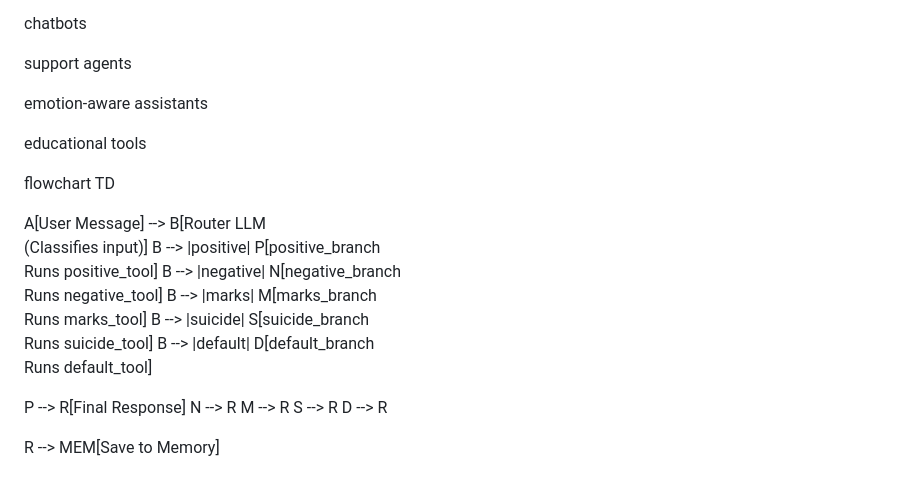
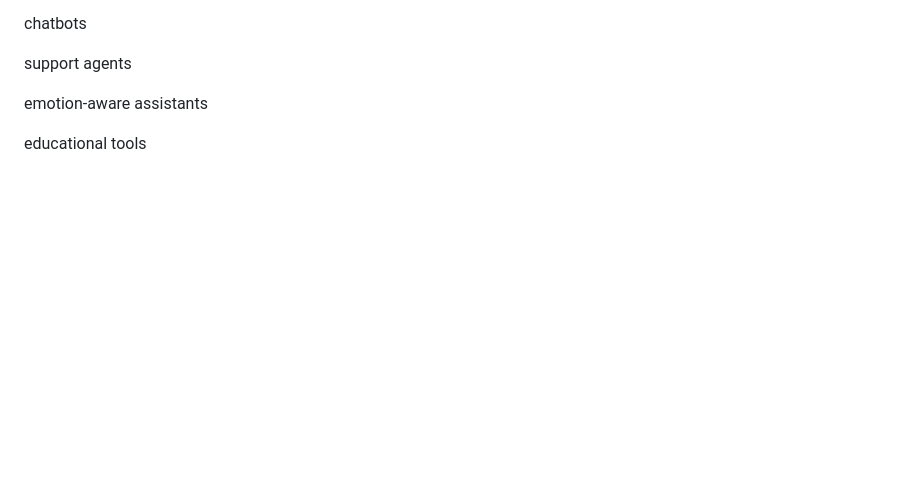
Before and after one commit to Palak149/FastAPI-chatbot-with-history, a Markdown page: README.md, the part around the change. Drawn GitHub-style; blank space fills up the shorter version.

```diff
--- a/README.md
+++ b/README.md
@@ -263,22 +263,3 @@ support agents
 emotion-aware assistants
 
 educational tools
-
-
-
-flowchart TD
-
-A[User Message] --> B[Router LLM<br>(Classifies input)]
-B --> |positive| P[positive_branch<br>Runs positive_tool]
-B --> |negative| N[negative_branch<br>Runs negative_tool]
-B --> |marks| M[marks_branch<br>Runs marks_tool]
-B --> |suicide| S[suicide_branch<br>Runs suicide_tool]
-B --> |default| D[default_branch<br>Runs default_tool]
-
-P --> R[Final Response]
-N --> R
-M --> R
-S --> R
-D --> R
-
-R --> MEM[Save to Memory]
```
